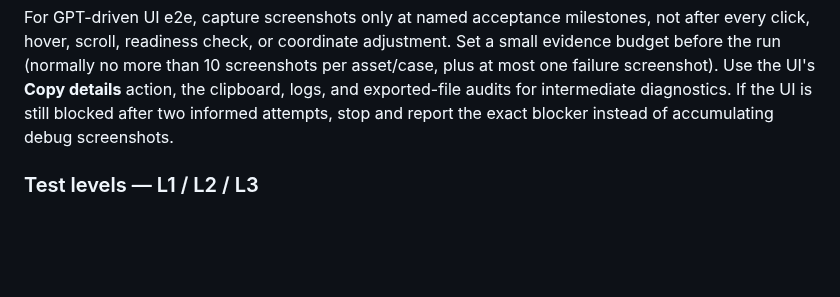
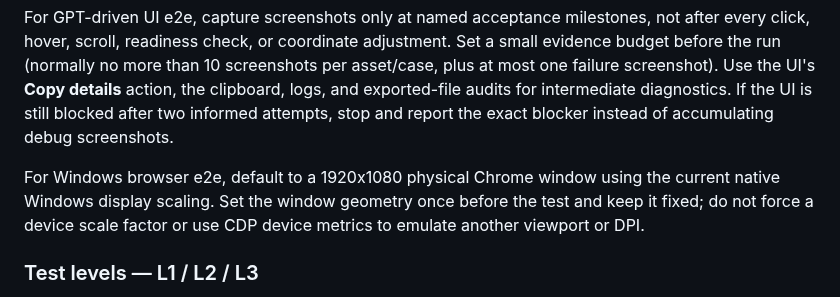
Before and after one commit to xiaoyxue/trd, a Markdown page: AGENTS.md, the part around the change. Drawn GitHub-style; blank space fills up the shorter version.

Commit message:
docs: set browser e2e resolution default
Co-authored-by: Copilot <223556219+Copilot@users.noreply.github.com>

Copilot-Session: a29a2899-7bb7-4d41-9302-d66ef3c4973f

```diff
--- a/AGENTS.md
+++ b/AGENTS.md
@@ -117,6 +117,11 @@ per asset/case, plus at most one failure screenshot). Use the UI's **Copy
 details** action, the clipboard, logs, and exported-file audits for intermediate
 diagnostics. If the UI is still blocked after two informed attempts, stop and
 report the exact blocker instead of accumulating debug screenshots.
+
+For Windows browser e2e, default to a 1920x1080 physical Chrome window using
+the current native Windows display scaling. Set the window geometry once before
+the test and keep it fixed; do not force a device scale factor or use CDP device
+metrics to emulate another viewport or DPI.
 
 ### Test levels — L1 / L2 / L3
 
```
